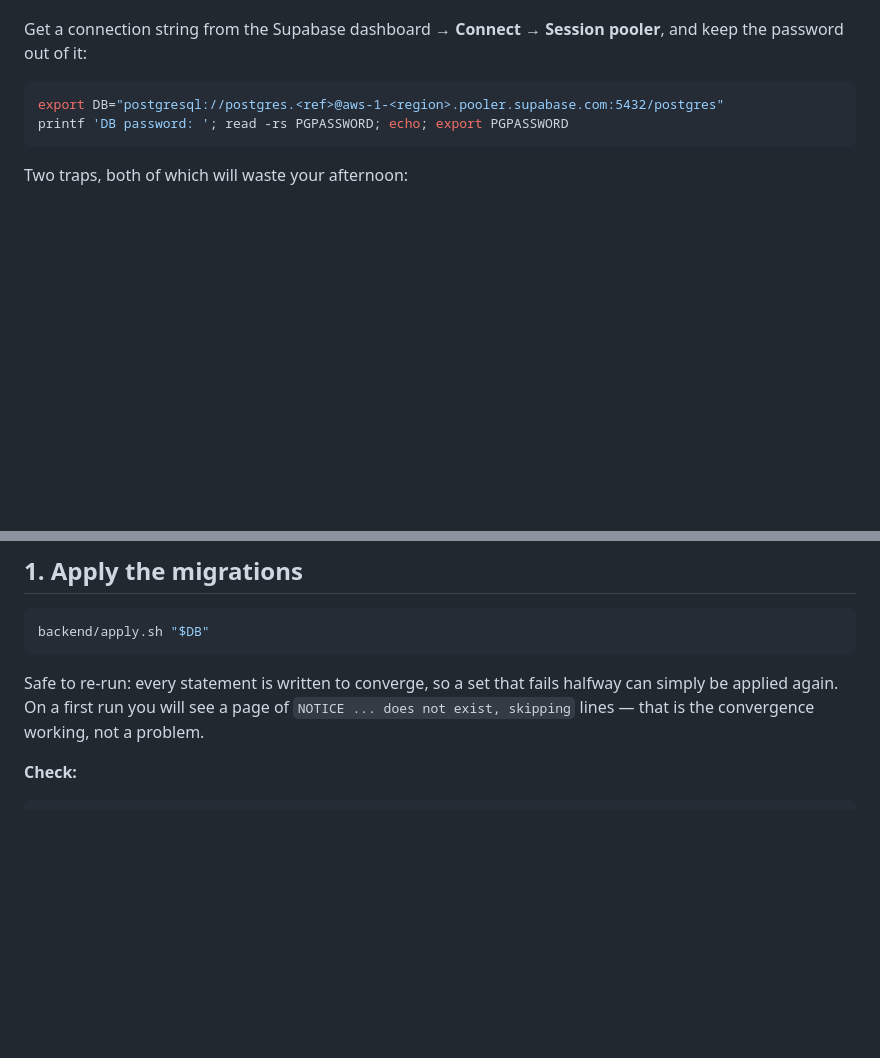
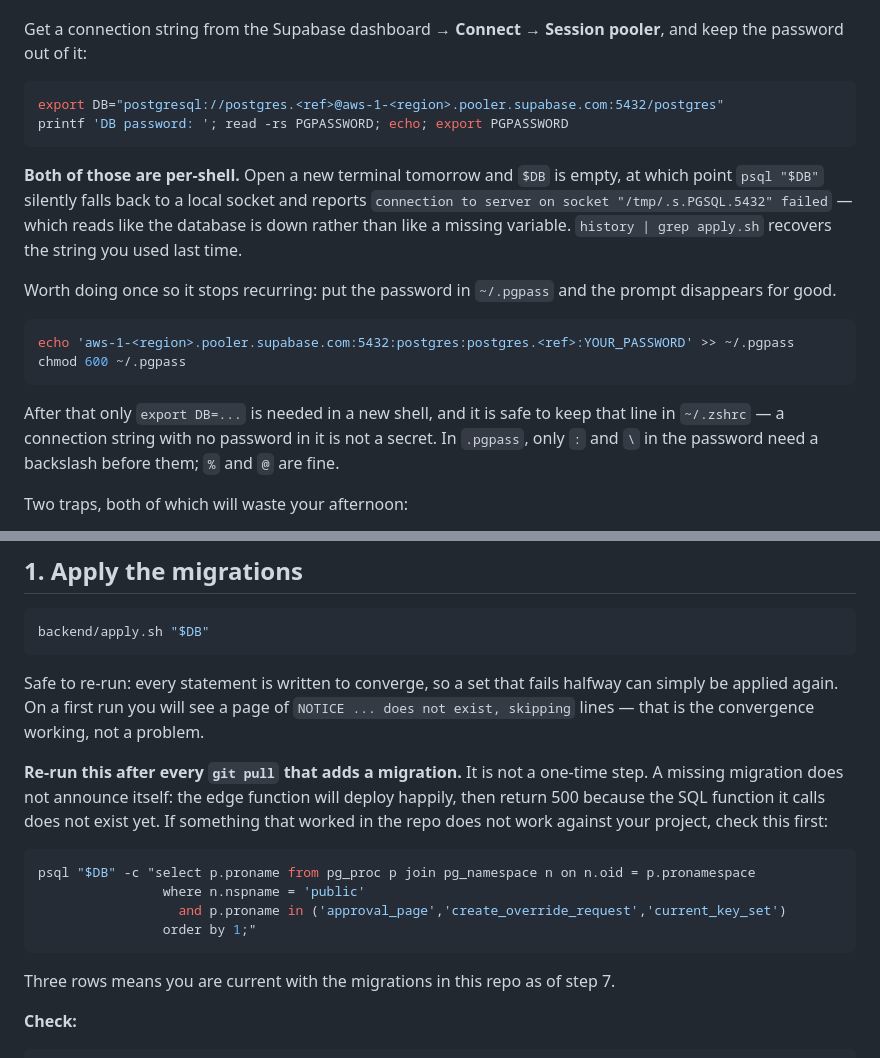
Before and after one commit to PatTheRatch/Earned, a Markdown page: docs/deployment.md, 2 parts joined by grey strips. GitHub-like rendering; blank space fills up the shorter version.

Commit message:
Say that step 0 is per-shell and step 1 is not once-only
Two failures in a row came from the runbook implying more permanence than
a shell has. $DB and PGPASSWORD are exports: a new terminal loses them, and
psql then falls back to a local socket and reports that the server is not
running - which reads like the database is down rather than like a variable
is empty. The runbook now says so, points at history to recover the string,
and puts ~/.pgpass where someone would actually reach for it rather than
in a paragraph further down.

Step 1 also read as something you do once. It is not: every pull that adds
a migration needs it again, and a missing migration is silent in the worst
way - the edge function deploys, then 500s because the SQL function it
calls does not exist. There is now a query that tells you whether your
project is current with the repo.

Co-Authored-By: Claude <noreply@anthropic.com>
Claude-Session: https://claude.ai/code/session_01EA6x65GHNRLCRiahjsL5bb

````diff
--- a/docs/deployment.md
+++ b/docs/deployment.md
@@ -37,6 +37,24 @@ export DB="postgresql://postgres.<ref>@aws-1-<region>.pooler.supabase.com:5432/p
 printf 'DB password: '; read -rs PGPASSWORD; echo; export PGPASSWORD
 ```
 
+**Both of those are per-shell.** Open a new terminal tomorrow and `$DB` is empty, at which
+point `psql "$DB"` silently falls back to a local socket and reports
+`connection to server on socket "/tmp/.s.PGSQL.5432" failed` — which reads like the
+database is down rather than like a missing variable. `history | grep apply.sh` recovers
+the string you used last time.
+
+Worth doing once so it stops recurring: put the password in `~/.pgpass` and the prompt
+disappears for good.
+
+```sh
+echo 'aws-1-<region>.pooler.supabase.com:5432:postgres:postgres.<ref>:YOUR_PASSWORD' >> ~/.pgpass
+chmod 600 ~/.pgpass
+```
+
+After that only `export DB=...` is needed in a new shell, and it is safe to keep that line
+in `~/.zshrc` — a connection string with no password in it is not a secret. In `.pgpass`,
+only `:` and `\` in the password need a backslash before them; `%` and `@` are fine.
+
 Two traps, both of which will waste your afternoon:
 
 - **Use the session pooler, not the direct connection.** Direct is IPv6-only on newer
@@ -64,6 +82,20 @@ backend/apply.sh "$DB"
 Safe to re-run: every statement is written to converge, so a set that fails halfway can
 simply be applied again. On a first run you will see a page of `NOTICE ... does not exist,
 skipping` lines — that is the convergence working, not a problem.
+
+**Re-run this after every `git pull` that adds a migration.** It is not a one-time step.
+A missing migration does not announce itself: the edge function will deploy happily, then
+return 500 because the SQL function it calls does not exist yet. If something that worked
+in the repo does not work against your project, check this first:
+
+```sh
+psql "$DB" -c "select p.proname from pg_proc p join pg_namespace n on n.oid = p.pronamespace
+                where n.nspname = 'public'
+                  and p.proname in ('approval_page','create_override_request','current_key_set')
+                order by 1;"
+```
+
+Three rows means you are current with the migrations in this repo as of step 7.
 
 **Check:**
 
````
